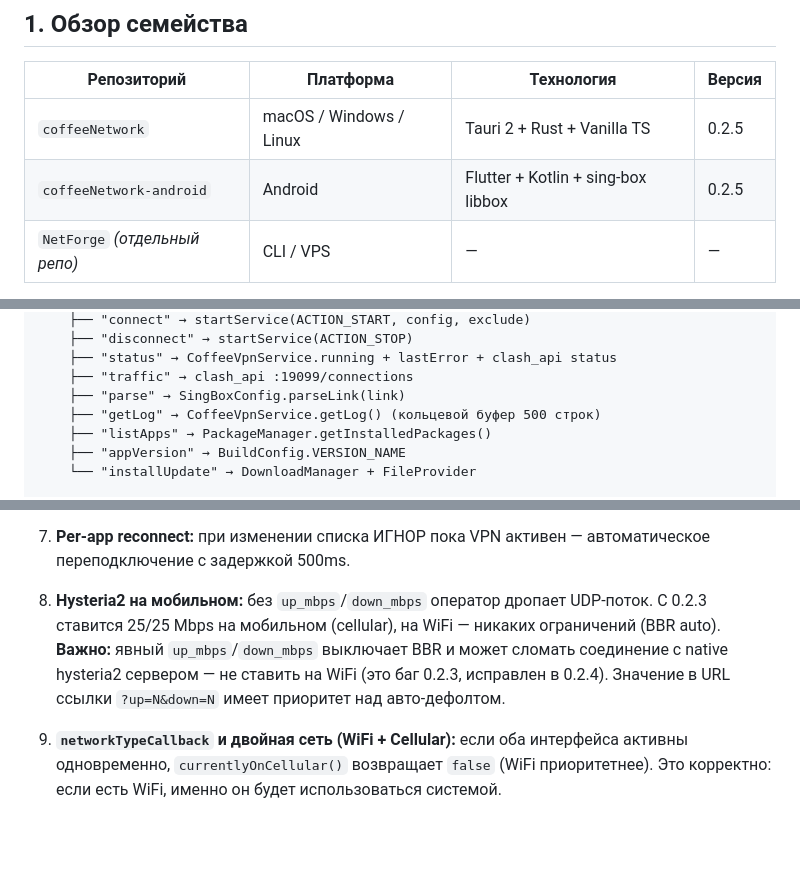
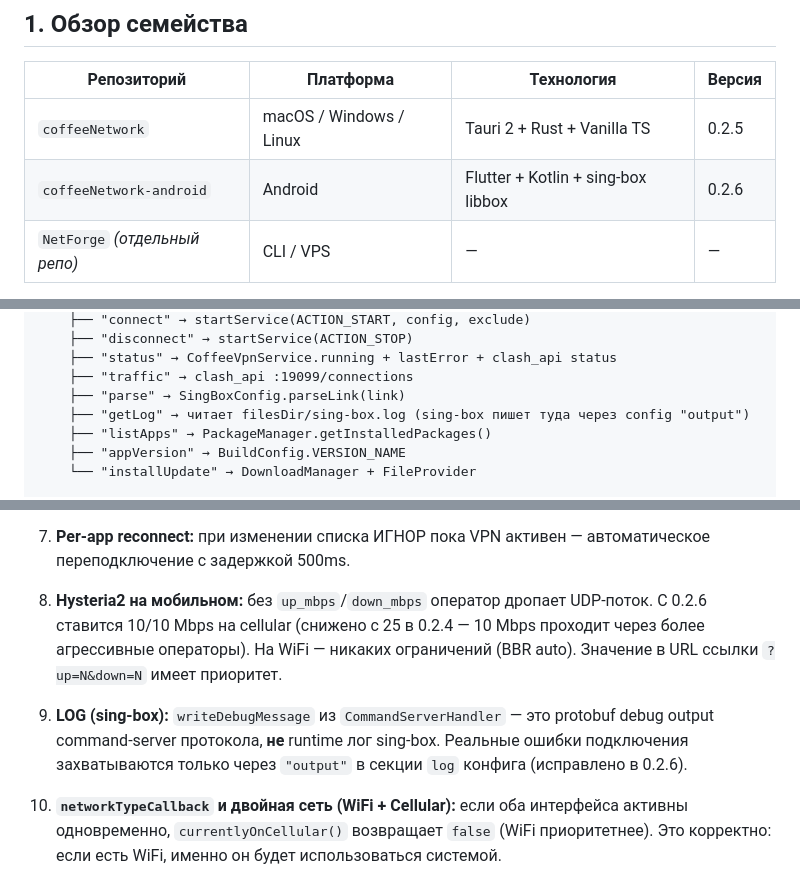
Before and after one commit to Arti-Ko/coffeeNetwork, a Markdown page: docs/coffeeNetwork-docs.md, 3 parts joined by grey strips. GitHub-like rendering; blank space fills up the shorter version.

```diff
--- a/docs/coffeeNetwork-docs.md
+++ b/docs/coffeeNetwork-docs.md
@@ -41,7 +41,7 @@
 | Репозиторий | Платформа | Технология | Версия |
 |---|---|---|---|
 | `coffeeNetwork` | macOS / Windows / Linux | Tauri 2 + Rust + Vanilla TS | 0.2.5 |
-| `coffeeNetwork-android` | Android | Flutter + Kotlin + sing-box libbox | 0.2.5 |
+| `coffeeNetwork-android` | Android | Flutter + Kotlin + sing-box libbox | 0.2.6 |
 | `NetForge` *(отдельный репо)* | CLI / VPS | — | — |
 
 > Версии синхронизированы начиная с 0.2.3, после этого Android может двигаться быстрее Desktop при hotfix-релизах.
@@ -367,7 +367,7 @@ MainActivity.kt
     ├── "status" → CoffeeVpnService.running + lastError + clash_api status
     ├── "traffic" → clash_api :19099/connections
     ├── "parse" → SingBoxConfig.parseLink(link)
-    ├── "getLog" → CoffeeVpnService.getLog() (кольцевой буфер 500 строк)
+    ├── "getLog" → читает filesDir/sing-box.log (sing-box пишет туда через config "output")
     ├── "listApps" → PackageManager.getInstalledPackages()
     ├── "appVersion" → BuildConfig.VERSION_NAME
     └── "installUpdate" → DownloadManager + FileProvider
@@ -698,7 +705,9 @@ json:"multiplex,omitempty"       ← есть, но требует server mux su
 
 7. **Per-app reconnect:** при изменении списка ИГНОР пока VPN активен — автоматическое переподключение с задержкой 500ms.
 
-8. **Hysteria2 на мобильном:** без `up_mbps`/`down_mbps` оператор дропает UDP-поток. С 0.2.3 ставится 25/25 Mbps на мобильном (cellular), на WiFi — никаких ограничений (BBR auto). **Важно:** явный `up_mbps`/`down_mbps` выключает BBR и может сломать соединение с native hysteria2 сервером — не ставить на WiFi (это баг 0.2.3, исправлен в 0.2.4). Значение в URL ссылки `?up=N&down=N` имеет приоритет над авто-дефолтом.
+8. **Hysteria2 на мобильном:** без `up_mbps`/`down_mbps` оператор дропает UDP-поток. С 0.2.6 ставится 10/10 Mbps на cellular (снижено с 25 в 0.2.4 — 10 Mbps проходит через более агрессивные операторы). На WiFi — никаких ограничений (BBR auto). Значение в URL ссылки `?up=N&down=N` имеет приоритет.
+
+9. **LOG (sing-box):** `writeDebugMessage` из `CommandServerHandler` — это protobuf debug output command-server протокола, **не** runtime лог sing-box. Реальные ошибки подключения захватываются только через `"output"` в секции `log` конфига (исправлено в 0.2.6).
 
 9. **`networkTypeCallback` и двойная сеть (WiFi + Cellular):** если оба интерфейса активны одновременно, `currentlyOnCellular()` возвращает `false` (WiFi приоритетнее). Это корректно: если есть WiFi, именно он будет использоваться системой.
 
```
Also changed, not shown: other parts of docs/coffeeNetwork-docs.md (+18 -7 lines).
